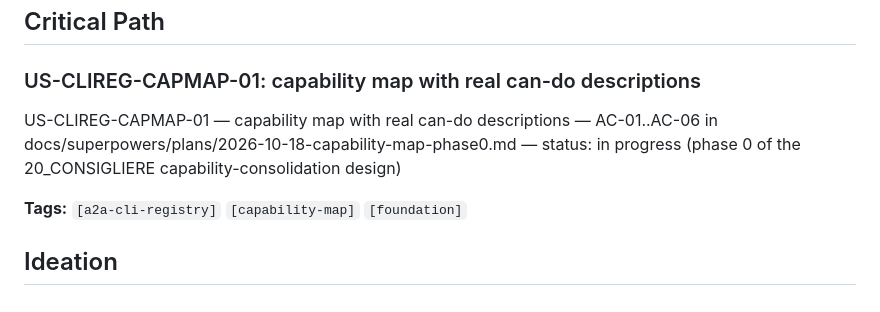
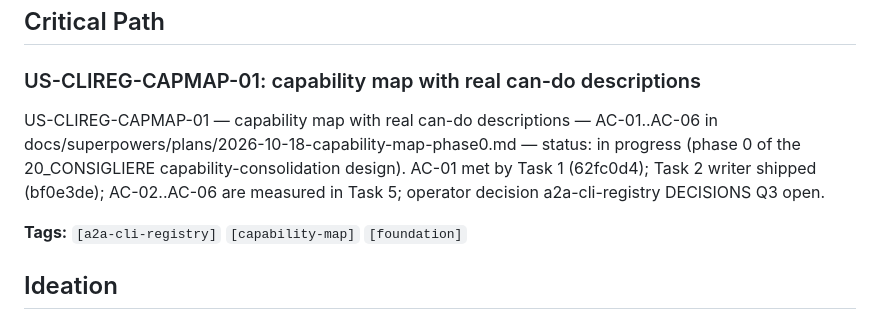
Before and after one commit to cordsjon/a2a-cli-registry, a Markdown page: BACKLOG.md, the part around the change. GitHub-like rendering.

Commit message:
docs(backlog): US-CLIREG-CAPMAP-01 progress after Tasks 1 and 2
Co-Authored-By: Claude Opus 5.5 <noreply@anthropic.com>

```diff
--- a/BACKLOG.md
+++ b/BACKLOG.md
@@ -4,7 +4,7 @@
 
 ### US-CLIREG-CAPMAP-01: capability map with real can-do descriptions
 
-US-CLIREG-CAPMAP-01 — capability map with real can-do descriptions — AC-01..AC-06 in docs/superpowers/plans/2026-10-18-capability-map-phase0.md — status: in progress (phase 0 of the 20_CONSIGLIERE capability-consolidation design)
+US-CLIREG-CAPMAP-01 — capability map with real can-do descriptions — AC-01..AC-06 in docs/superpowers/plans/2026-10-18-capability-map-phase0.md — status: in progress (phase 0 of the 20_CONSIGLIERE capability-consolidation design). AC-01 met by Task 1 (62fc0d4); Task 2 writer shipped (bf0e3de); AC-02..AC-06 are measured in Task 5; operator decision a2a-cli-registry DECISIONS Q3 open.
 
 **Tags:** `[a2a-cli-registry]` `[capability-map]` `[foundation]`
 
```
